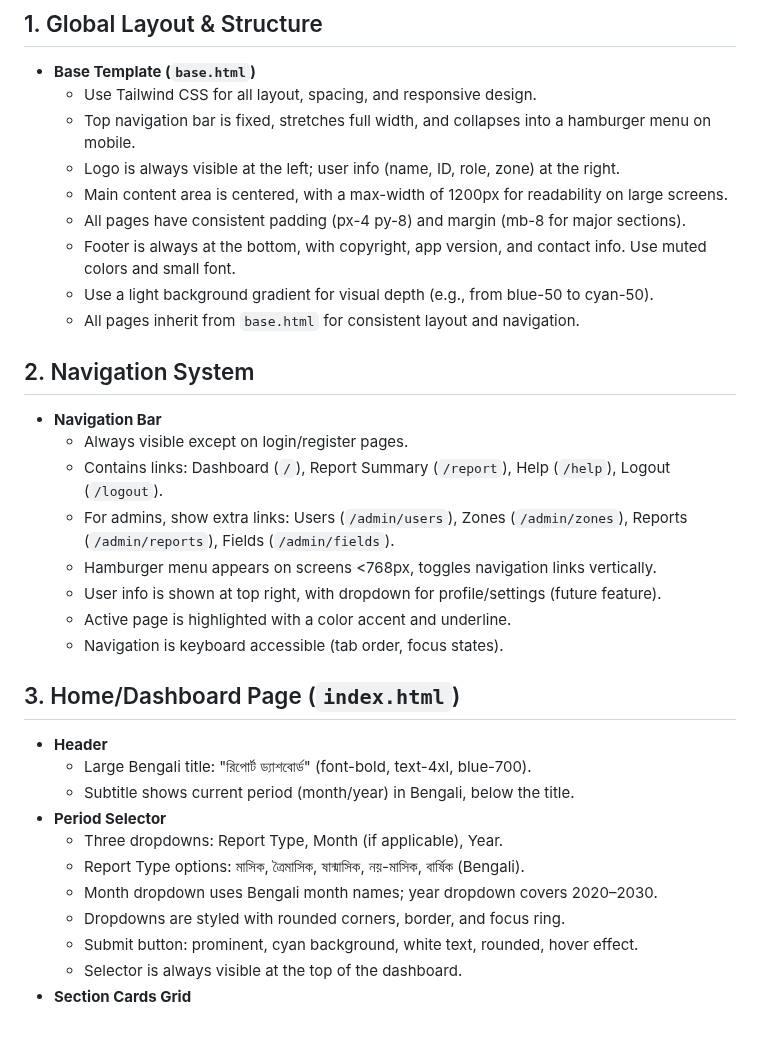
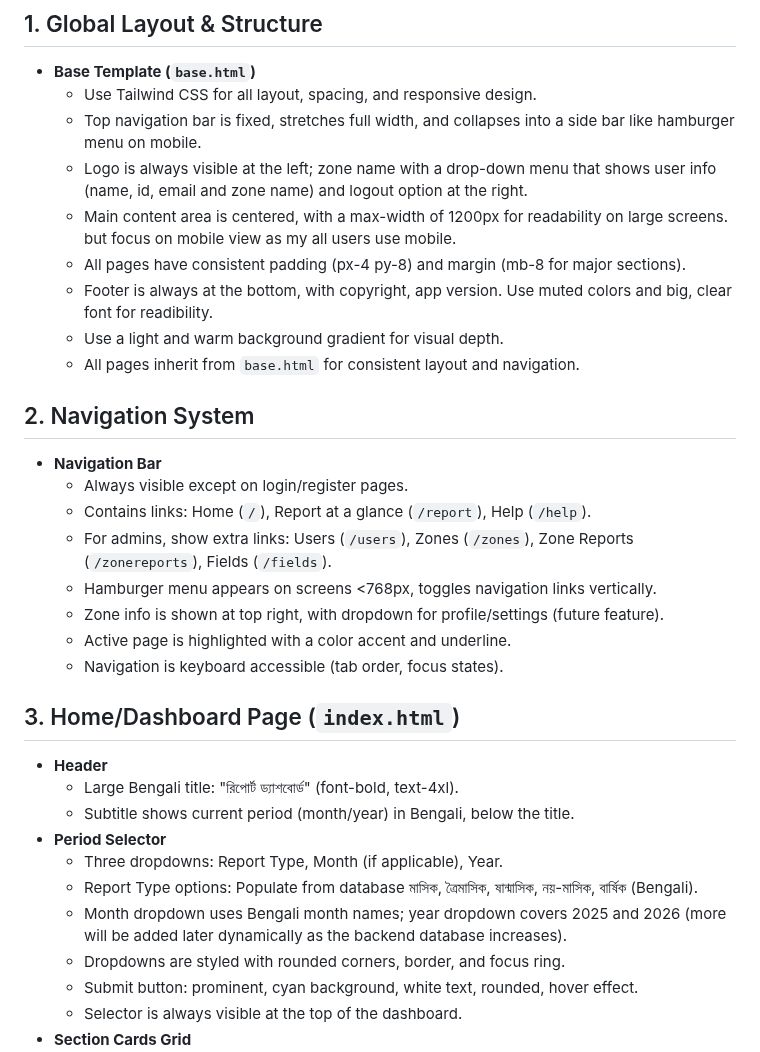
Before and after one commit to Jabir-A-H/report-submission, a Markdown page: TODO_4.md, the part around the change. Drawn GitHub-style; blank space fills up the shorter version.

```diff
--- a/TODO_4.md
+++ b/TODO_4.md
@@ -3,32 +3,32 @@
 ## 1. Global Layout & Structure
 - **Base Template (`base.html`)**
   - Use Tailwind CSS for all layout, spacing, and responsive design.
-  - Top navigation bar is fixed, stretches full width, and collapses into a hamburger menu on mobile.
-  - Logo is always visible at the left; user info (name, ID, role, zone) at the right.
-  - Main content area is centered, with a max-width of 1200px for readability on large screens.
+  - Top navigation bar is fixed, stretches full width, and collapses into a side bar like hamburger menu on mobile.
+  - Logo is always visible at the left; zone name with a drop-down menu that shows user info (name, id, email and zone name) and logout option at the right.
+  - Main content area is centered, with a max-width of 1200px for readability on large screens. but focus on mobile view as my all users use mobile.
   - All pages have consistent padding (px-4 py-8) and margin (mb-8 for major sections).
-  - Footer is always at the bottom, with copyright, app version, and contact info. Use muted colors and small font.
-  - Use a light background gradient for visual depth (e.g., from blue-50 to cyan-50).
+  - Footer is always at the bottom, with copyright, app version. Use muted colors and big, clear font for readibility.
+  - Use a light and warm background gradient for visual depth.
   - All pages inherit from `base.html` for consistent layout and navigation.
 
 ## 2. Navigation System
 - **Navigation Bar**
   - Always visible except on login/register pages.
-  - Contains links: Dashboard (`/`), Report Summary (`/report`), Help (`/help`), Logout (`/logout`).
-  - For admins, show extra links: Users (`/admin/users`), Zones (`/admin/zones`), Reports (`/admin/reports`), Fields (`/admin/fields`).
+  - Contains links: Home (`/`), Report at a glance (`/report`), Help (`/help`).
+  - For admins, show extra links: Users (`/users`), Zones (`/zones`), Zone Reports (`/zonereports`), Fields (`/fields`).
   - Hamburger menu appears on screens <768px, toggles navigation links vertically.
-  - User info is shown at top right, with dropdown for profile/settings (future feature).
+  - Zone info is shown at top right, with dropdown for profile/settings (future feature).
   - Active page is highlighted with a color accent and underline.
   - Navigation is keyboard accessible (tab order, focus states).
 
 ## 3. Home/Dashboard Page (`index.html`)
 - **Header**
-  - Large Bengali title: "রিপোর্ট ড্যাশবোর্ড" (font-bold, text-4xl, blue-700).
+  - Large Bengali title: "রিপোর্ট ড্যাশবোর্ড" (font-bold, text-4xl).
   - Subtitle shows current period (month/year) in Bengali, below the title.
 - **Period Selector**
   - Three dropdowns: Report Type, Month (if applicable), Year.
-  - Report Type options: মাসিক, ত্রৈমাসিক, ষান্মাসিক, নয়-মাসিক, বার্ষিক (Bengali).
-  - Month dropdown uses Bengali month names; year dropdown covers 2020–2030.
+  - Report Type options: Populate from database মাসিক, ত্রৈমাসিক, ষান্মাসিক, নয়-মাসিক, বার্ষিক (Bengali).
+  - Month dropdown uses Bengali month names; year dropdown covers 2025 and 2026 (more will be added later dynamically as the backend database increases).
   - Dropdowns are styled with rounded corners, border, and focus ring.
   - Submit button: prominent, cyan background, white text, rounded, hover effect.
   - Selector is always visible at the top of the dashboard.
```
